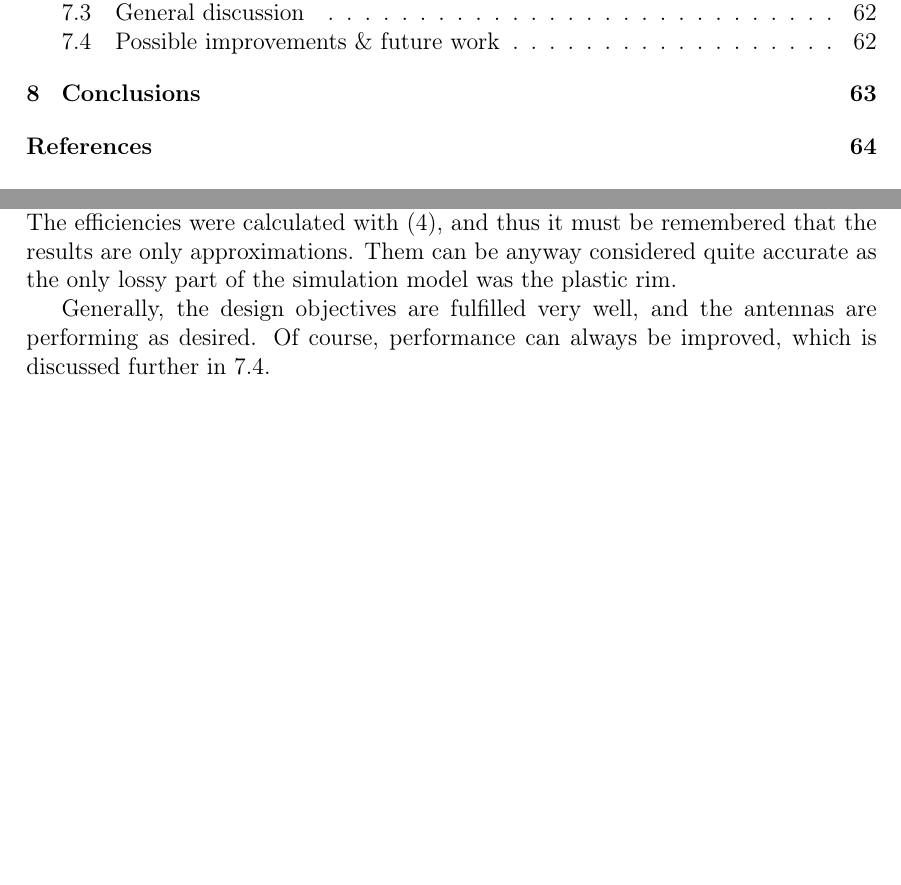
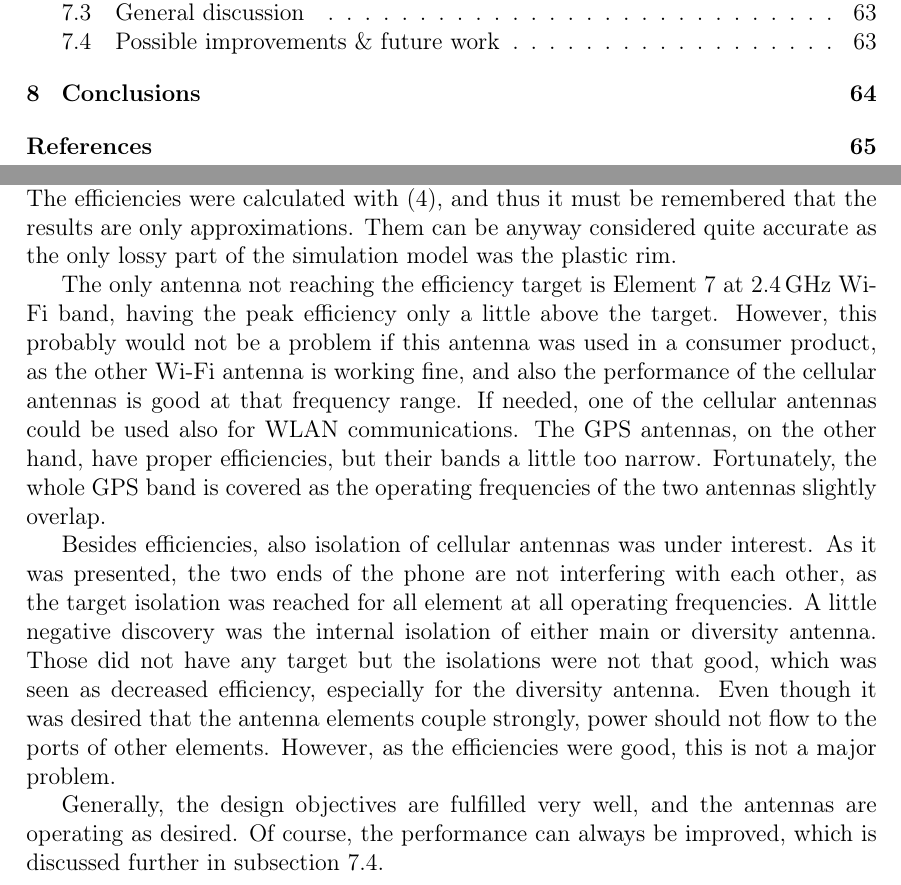
Before and after one commit to jakkis/Dippa, a LaTeX document (dippa.tex, which reads results.tex): two parts of pages 6 and 70 of 74 before the commit and two parts of pages 6 and 70 of 75 after it, joined at a grey line, cut so that both start at the same text, the shorter picture padded with empty space. Compiled offline with pdfLaTeX.

Commit message:
analyysi, fulfilment check

```diff
--- a/results.tex
+++ b/results.tex
@@ -9,10 +9,16 @@ In this thesis, it was defined to design two cellular antennas to operate on bot
 
 The final structure indeed has all four required antennas, which are all performing quite well. Obtaining the desired matching level was the most problematic part, and as was seen in the results, the target mostly is not reached. The best matching levels were achieved in the $5\,\giga\hertz$ Wi-Fi band. However, as it was explained earlier, worse matching is accepted if efficiency target is reached. As the efficiency results showed, those targets are reached by cellular antennas, and nearly reached by other antennas. The efficiencies were calculated with (\ref{eq:eff_aprx}), and thus it must be remembered that the results are only approximations. Them can be anyway considered quite accurate as the only lossy part of the simulation model was the plastic rim.
 
-Generally, the design objectives are fulfilled very well, and the antennas are performing as desired. Of course, performance can always be improved, which is discussed further in \ref{sec:improvements}.
+The only antenna not reaching the efficiency target is Element 7 at $2.4\,\giga\hertz$ Wi-Fi band, having the peak efficiency only a little above the target. However, this probably would not be a problem if this antenna was used in a consumer product, as the other Wi-Fi antenna is working fine, and also the performance of the cellular antennas is good at that frequency range. If needed, one of the cellular antennas could be used also for WLAN communications. The GPS antennas, on the other hand, have proper efficiencies, but their bands a little too narrow. Fortunately, the whole GPS band is covered as the operating frequencies of the two antennas slightly overlap.
+
+Besides efficiencies, also isolation of cellular antennas was under interest. As it was presented, the two ends of the phone are not interfering with each other, as the target isolation was reached for all element at all operating frequencies. A little negative discovery was the internal isolation of either main or diversity antenna. Those did not have any target but the isolations were not that good, which was seen as decreased efficiency, especially for the diversity antenna. Even though it was desired that the antenna elements couple strongly, power should not flow to the ports of other elements. However, as the efficiencies were good, this is not a major problem.
+
+Generally, the design objectives are fulfilled very well, and the antennas are operating as desired. Of course, the performance can always be improved, which is discussed further in subsection \ref{sec:improvements}.
 
 \subsection{MIMO capability}
 \label{sec:mimo_cap}
+
+
 
 \subsection{General discussion}
 \label{sec:general_discussion}
```
